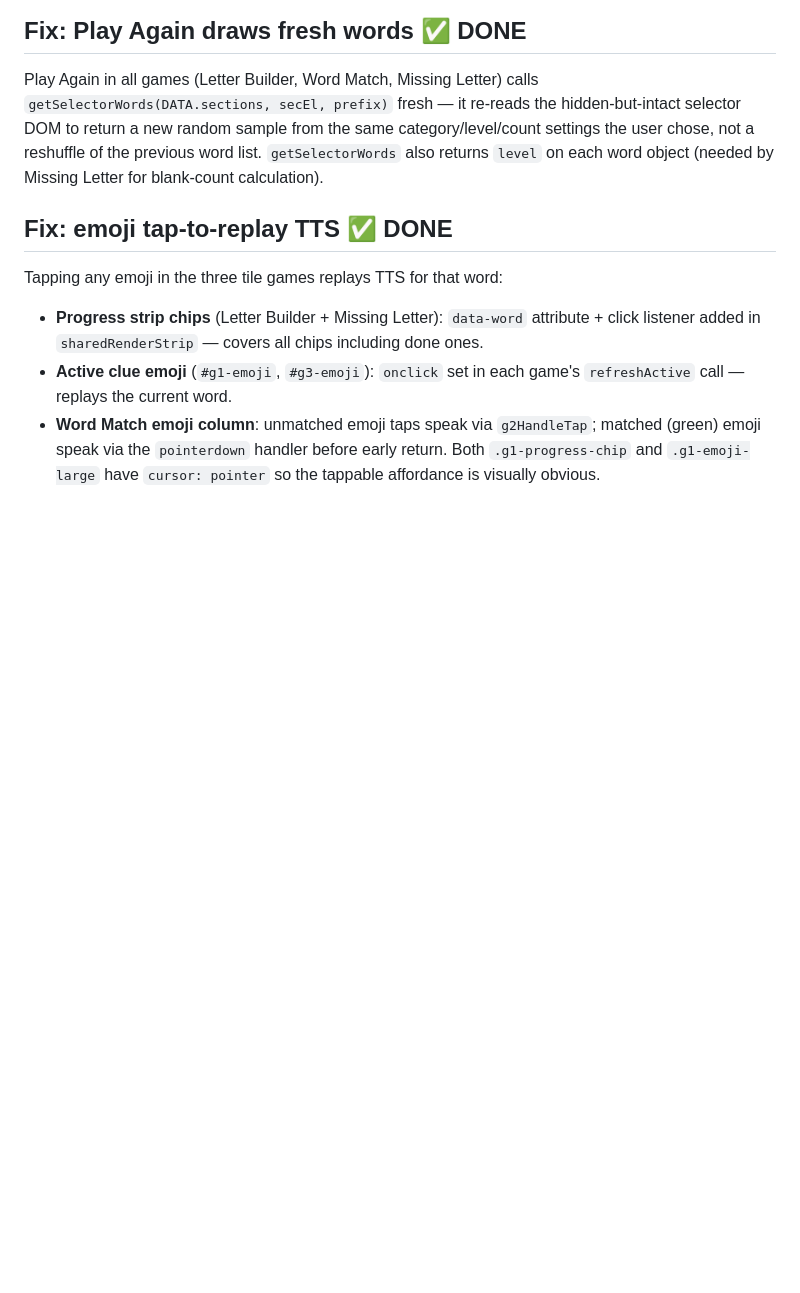
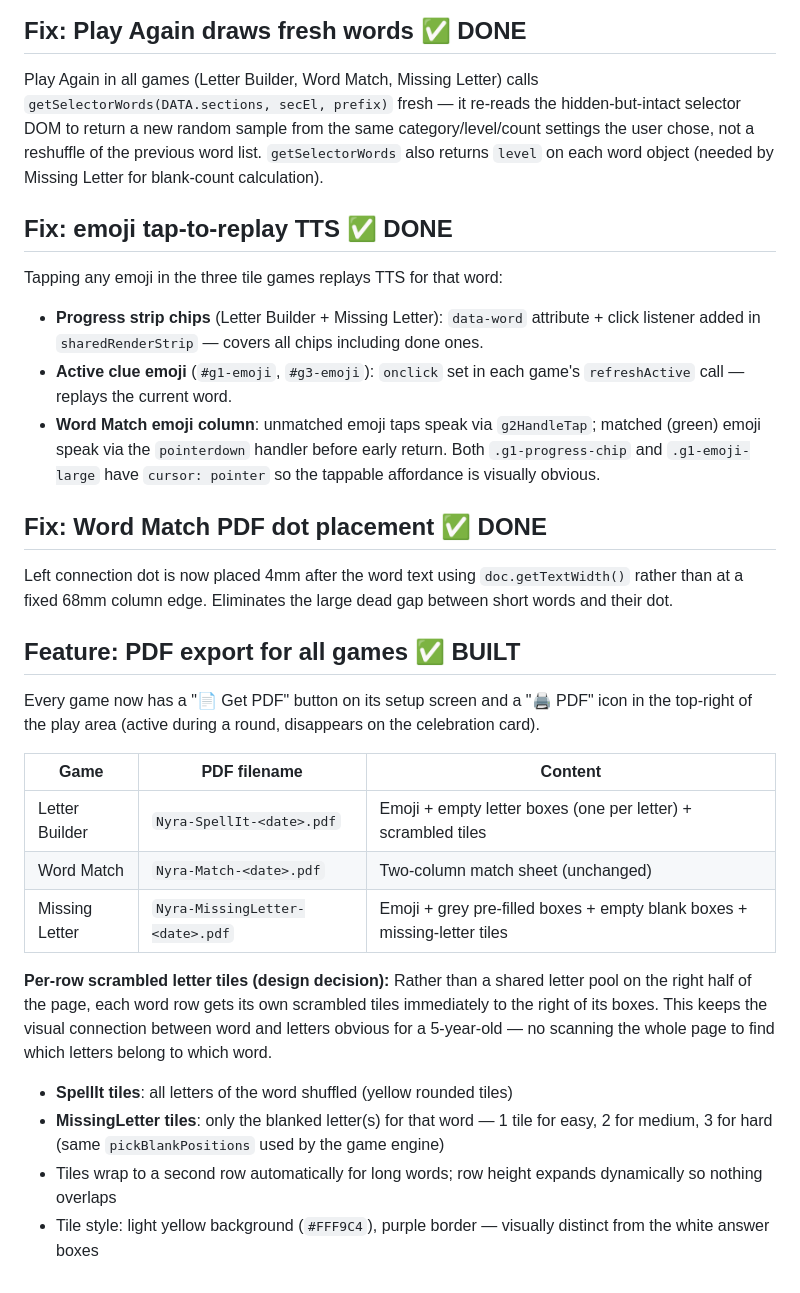
Before and after one commit to vankadn/nyra-learns, a Markdown page: CLAUDE.md, the part around the change. Drawn GitHub-style; blank space fills up the shorter version.

Commit message:
Update CLAUDE.md: document PDF exports, dot fix, and tile layout decision
Co-Authored-By: Claude Sonnet 4.6 <noreply@anthropic.com>

```diff
--- a/CLAUDE.md
+++ b/CLAUDE.md
@@ -451,3 +451,36 @@ Tapping any emoji in the three tile games replays TTS for that word:
   matched (green) emoji speak via the `pointerdown` handler before early return.
 Both `.g1-progress-chip` and `.g1-emoji-large` have `cursor: pointer` so the
 tappable affordance is visually obvious.
+
+## Fix: Word Match PDF dot placement ✅ DONE
+
+Left connection dot is now placed 4mm after the word text using
+`doc.getTextWidth()` rather than at a fixed 68mm column edge. Eliminates
+the large dead gap between short words and their dot.
+
+## Feature: PDF export for all games ✅ BUILT
+
+Every game now has a "📄 Get PDF" button on its setup screen and a "🖨️ PDF"
+icon in the top-right of the play area (active during a round, disappears on
+the celebration card).
+
+| Game | PDF filename | Content |
+|---|---|---|
+| Letter Builder | `Nyra-SpellIt-<date>.pdf` | Emoji + empty letter boxes (one per letter) + scrambled tiles |
+| Word Match | `Nyra-Match-<date>.pdf` | Two-column match sheet (unchanged) |
+| Missing Letter | `Nyra-MissingLetter-<date>.pdf` | Emoji + grey pre-filled boxes + empty blank boxes + missing-letter tiles |
+
+**Per-row scrambled letter tiles (design decision):**
+Rather than a shared letter pool on the right half of the page, each word row
+gets its own scrambled tiles immediately to the right of its boxes. This keeps
+the visual connection between word and letters obvious for a 5-year-old — no
+scanning the whole page to find which letters belong to which word.
+
+- **SpellIt tiles**: all letters of the word shuffled (yellow rounded tiles)
+- **MissingLetter tiles**: only the blanked letter(s) for that word — 1 tile
+  for easy, 2 for medium, 3 for hard (same `pickBlankPositions` used by the
+  game engine)
+- Tiles wrap to a second row automatically for long words; row height expands
+  dynamically so nothing overlaps
+- Tile style: light yellow background (`#FFF9C4`), purple border — visually
+  distinct from the white answer boxes
```
